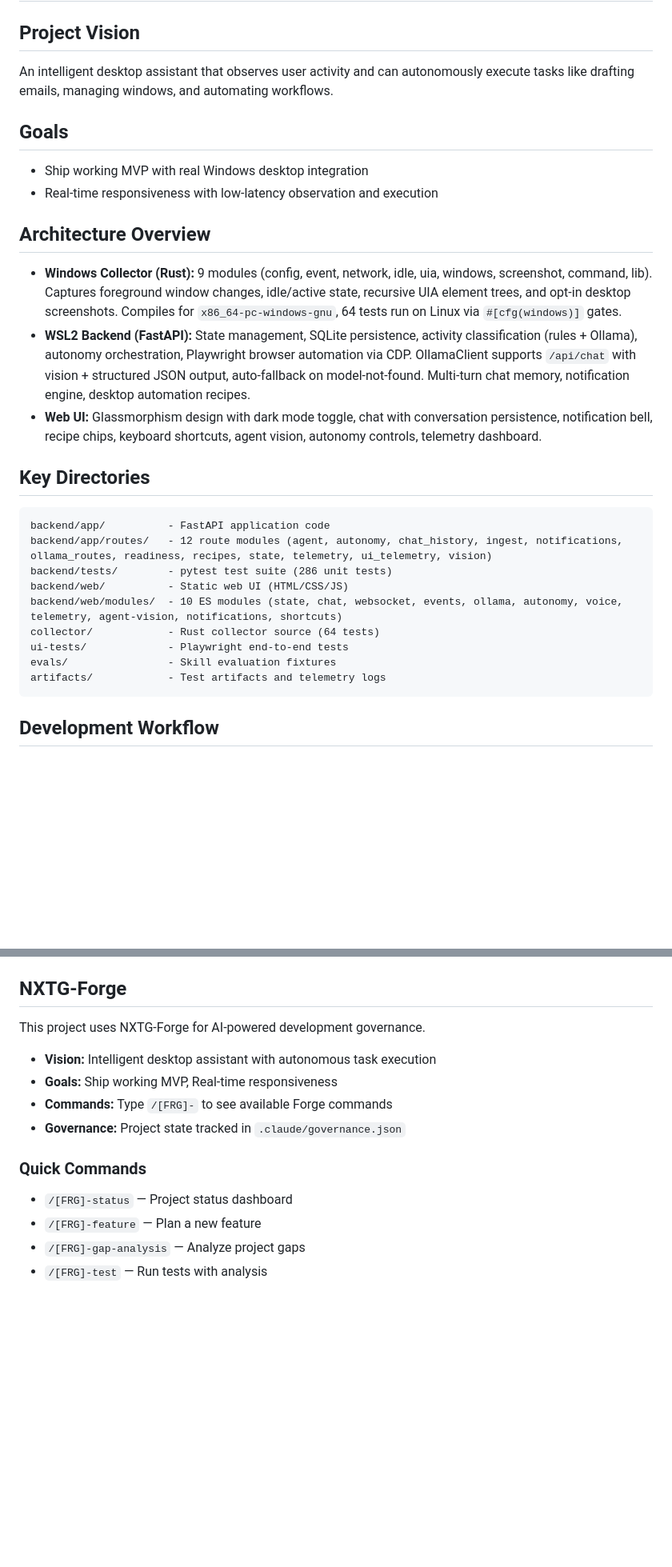
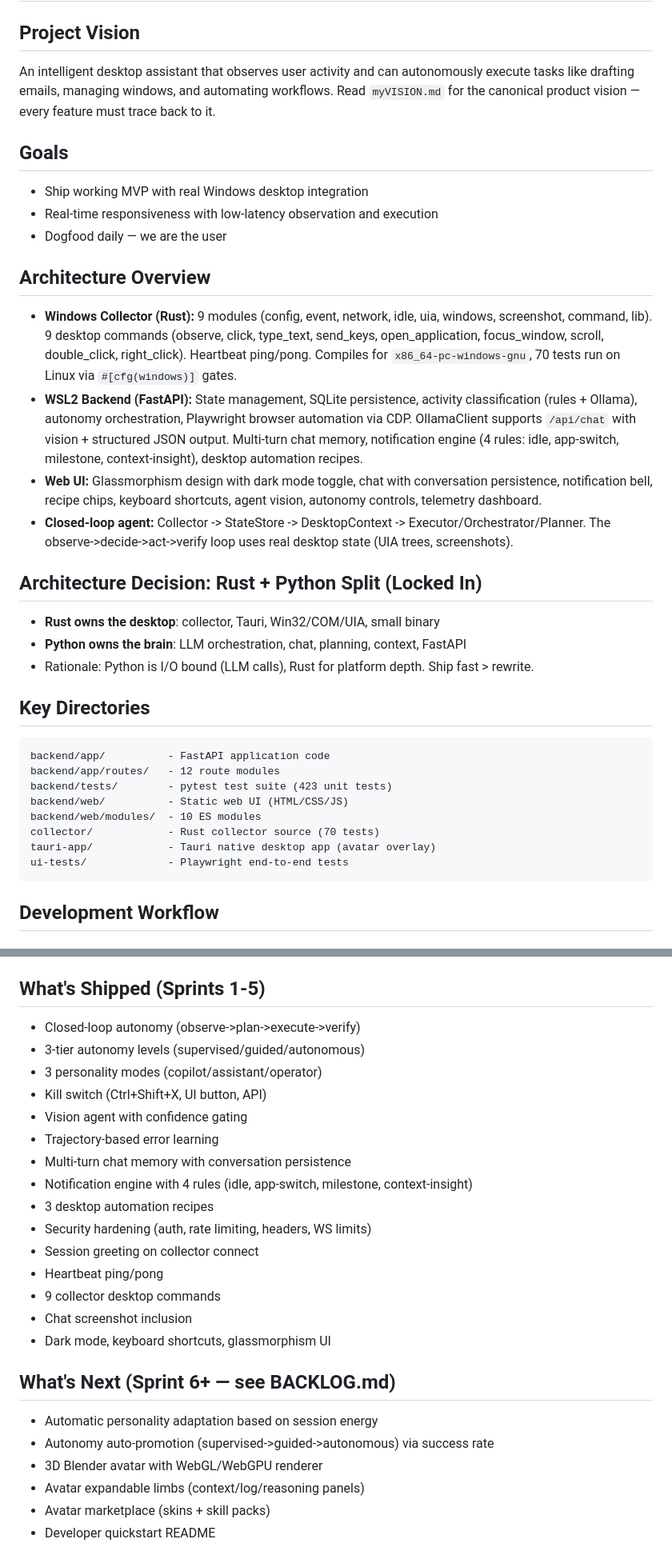
Before and after one commit to nxtg-ai/DesktopAI, a Markdown page: CLAUDE.md, 2 parts joined by grey strips. Shown at 80% size. Rendered like a GitHub page; blank space fills up the shorter version.

````diff
--- a/CLAUDE.md
+++ b/CLAUDE.md
@@ -1,28 +1,34 @@
 # DesktopAI - Claude Code Project Guide
 
 ## Project Vision
-An intelligent desktop assistant that observes user activity and can autonomously execute tasks like drafting emails, managing windows, and automating workflows.
+An intelligent desktop assistant that observes user activity and can autonomously execute tasks like drafting emails, managing windows, and automating workflows. Read `myVISION.md` for the canonical product vision — every feature must trace back to it.
 
 ## Goals
 - Ship working MVP with real Windows desktop integration
 - Real-time responsiveness with low-latency observation and execution
+- Dogfood daily — we are the user
 
 ## Architecture Overview
-- **Windows Collector (Rust):** 9 modules (config, event, network, idle, uia, windows, screenshot, command, lib). Captures foreground window changes, idle/active state, recursive UIA element trees, and opt-in desktop screenshots. Compiles for `x86_64-pc-windows-gnu`, 64 tests run on Linux via `#[cfg(windows)]` gates.
-- **WSL2 Backend (FastAPI):** State management, SQLite persistence, activity classification (rules + Ollama), autonomy orchestration, Playwright browser automation via CDP. OllamaClient supports `/api/chat` with vision + structured JSON output, auto-fallback on model-not-found. Multi-turn chat memory, notification engine, desktop automation recipes.
+- **Windows Collector (Rust):** 9 modules (config, event, network, idle, uia, windows, screenshot, command, lib). 9 desktop commands (observe, click, type_text, send_keys, open_application, focus_window, scroll, double_click, right_click). Heartbeat ping/pong. Compiles for `x86_64-pc-windows-gnu`, 70 tests run on Linux via `#[cfg(windows)]` gates.
+- **WSL2 Backend (FastAPI):** State management, SQLite persistence, activity classification (rules + Ollama), autonomy orchestration, Playwright browser automation via CDP. OllamaClient supports `/api/chat` with vision + structured JSON output. Multi-turn chat memory, notification engine (4 rules: idle, app-switch, milestone, context-insight), desktop automation recipes.
 - **Web UI:** Glassmorphism design with dark mode toggle, chat with conversation persistence, notification bell, recipe chips, keyboard shortcuts, agent vision, autonomy controls, telemetry dashboard.
+- **Closed-loop agent:** Collector -> StateStore -> DesktopContext -> Executor/Orchestrator/Planner. The observe->decide->act->verify loop uses real desktop state (UIA trees, screenshots).
+
+## Architecture Decision: Rust + Python Split (Locked In)
+- **Rust owns the desktop**: collector, Tauri, Win32/COM/UIA, small binary
+- **Python owns the brain**: LLM orchestration, chat, planning, context, FastAPI
+- Rationale: Python is I/O bound (LLM calls), Rust for platform depth. Ship fast > rewrite.
 
 ## Key Directories
 ```
 backend/app/          - FastAPI application code
-backend/app/routes/   - 12 route modules (agent, autonomy, chat_history, ingest, notifications, ollama_routes, readiness, recipes, state, telemetry, ui_telemetry, vision)
-backend/tests/        - pytest test suite (286 unit tests)
+backend/app/routes/   - 12 route modules
+backend/tests/        - pytest test suite (423 unit tests)
 backend/web/          - Static web UI (HTML/CSS/JS)
-backend/web/modules/  - 10 ES modules (state, chat, websocket, events, ollama, autonomy, voice, telemetry, agent-vision, notifications, shortcuts)
-collector/            - Rust collector source (64 tests)
+backend/web/modules/  - 10 ES modules
+collector/            - Rust collector source (70 tests)
+tauri-app/            - Tauri native desktop app (avatar overlay)
 ui-tests/             - Playwright end-to-end tests
-evals/                - Skill evaluation fixtures
-artifacts/            - Test artifacts and telemetry logs
 ```
 
 ## Development Workflow
@@ -90,17 +102,27 @@ pip install -r backend/requirements.txt
 - `.github/workflows/llm-integration.yml` — Real Ollama integration tests
 - Config: `pyproject.toml` (ruff + pyright settings)
 
-## NXTG-Forge
+## What's Shipped (Sprints 1-5)
+- Closed-loop autonomy (observe->plan->execute->verify)
+- 3-tier autonomy levels (supervised/guided/autonomous)
+- 3 personality modes (copilot/assistant/operator)
+- Kill switch (Ctrl+Shift+X, UI button, API)
+- Vision agent with confidence gating
+- Trajectory-based error learning
+- Multi-turn chat memory with conversation persistence
+- Notification engine with 4 rules (idle, app-switch, milestone, context-insight)
+- 3 desktop automation recipes
+- Security hardening (auth, rate limiting, headers, WS limits)
+- Session greeting on collector connect
+- Heartbeat ping/pong
+- 9 collector desktop commands
+- Chat screenshot inclusion
+- Dark mode, keyboard shortcuts, glassmorphism UI
 
-This project uses NXTG-Forge for AI-powered development governance.
-
-- **Vision:** Intelligent desktop assistant with autonomous task execution
-- **Goals:** Ship working MVP, Real-time responsiveness
-- **Commands:** Type `/[FRG]-` to see available Forge commands
-- **Governance:** Project state tracked in `.claude/governance.json`
-
-### Quick Commands
-- `/[FRG]-status` — Project status dashboard
-- `/[FRG]-feature` — Plan a new feature
-- `/[FRG]-gap-analysis` — Analyze project gaps
-- `/[FRG]-test` — Run tests with analysis
+## What's Next (Sprint 6+ — see BACKLOG.md)
+- Automatic personality adaptation based on session energy
+- Autonomy auto-promotion (supervised->guided->autonomous) via success rate
+- 3D Blender avatar with WebGL/WebGPU renderer
+- Avatar expandable limbs (context/log/reasoning panels)
+- Avatar marketplace (skins + skill packs)
+- Developer quickstart README
````
Also changed, not shown: other parts of CLAUDE.md (+29 -23 lines).
